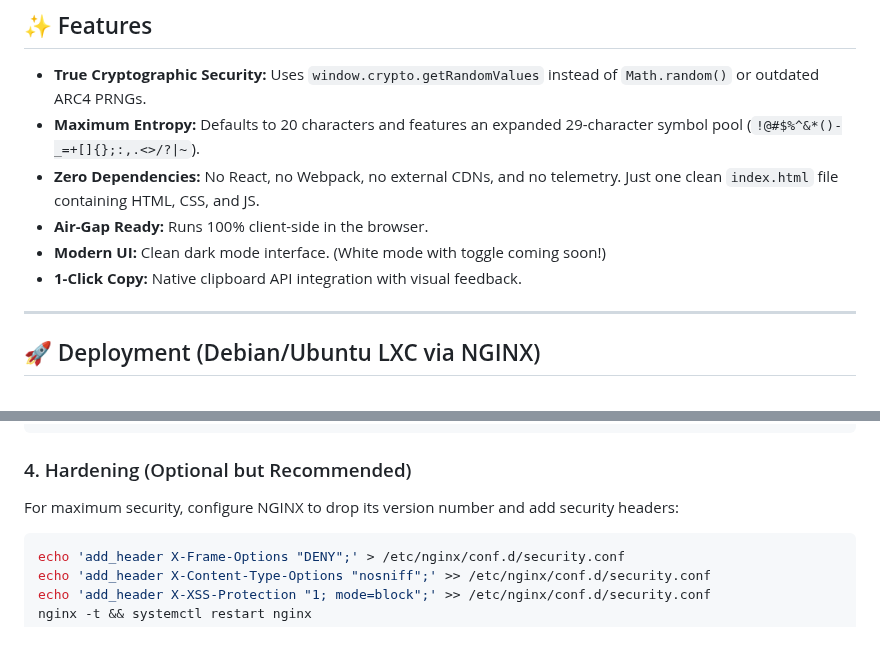
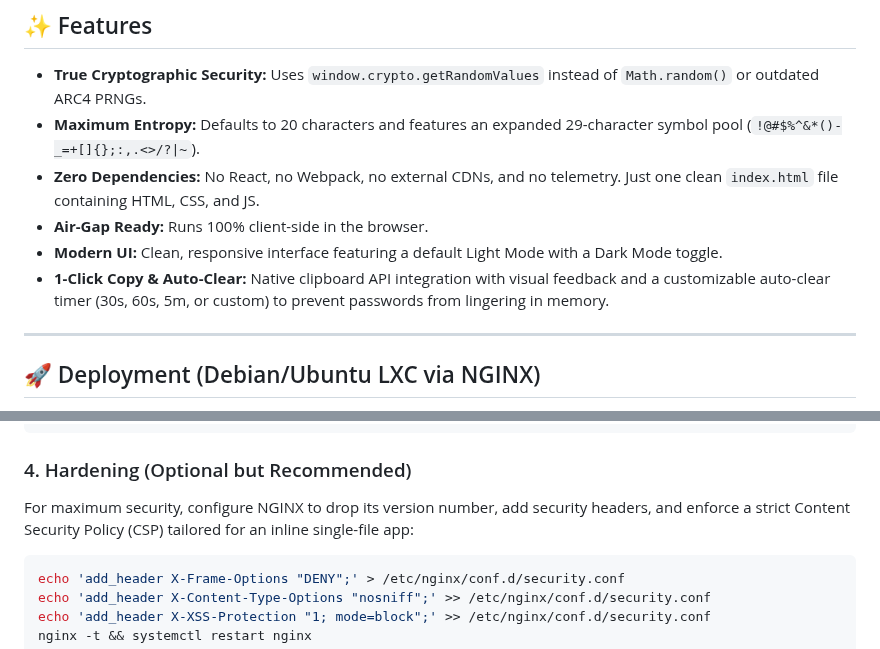
Before and after one commit to jakubgt/homelab-vault-gen, a Markdown page: README.md, 2 parts joined by grey strips. Drawn GitHub-style.

````diff
--- a/README.md
+++ b/README.md
@@ -12,8 +12,8 @@ Unlike many online generators or complex Webpack-compiled tools, this generator
 * **Maximum Entropy:** Defaults to 20 characters and features an expanded 29-character symbol pool (`!@#$%^&*()-_=+[]{};:,.<>/?|~`).
 * **Zero Dependencies:** No React, no Webpack, no external CDNs, and no telemetry. Just one clean `index.html` file containing HTML, CSS, and JS.
 * **Air-Gap Ready:** Runs 100% client-side in the browser.
-* **Modern UI:** Clean dark mode interface. (White mode with toggle coming soon!)
-* **1-Click Copy:** Native clipboard API integration with visual feedback.
+* **Modern UI:** Clean, responsive interface featuring a default Light Mode with a Dark Mode toggle.
+* **1-Click Copy & Auto-Clear:** Native clipboard API integration with visual feedback and a customizable auto-clear timer (30s, 60s, 5m, or custom) to prevent passwords from lingering in memory.
 
 ---
 
@@ -51,7 +51,7 @@ find /var/www/html -type f -exec chmod 444 {} \;
 ```
 
 ### 4. Hardening (Optional but Recommended)
-For maximum security, configure NGINX to drop its version number and add security headers:
+For maximum security, configure NGINX to drop its version number, add security headers, and enforce a strict Content Security Policy (CSP) tailored for an inline single-file app:
 ```bash
 echo 'add_header X-Frame-Options "DENY";' > /etc/nginx/conf.d/security.conf
 echo 'add_header X-Content-Type-Options "nosniff";' >> /etc/nginx/conf.d/security.conf
````
